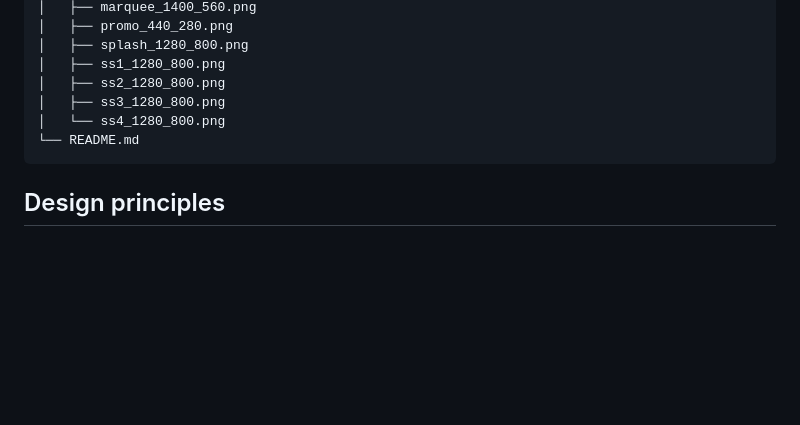
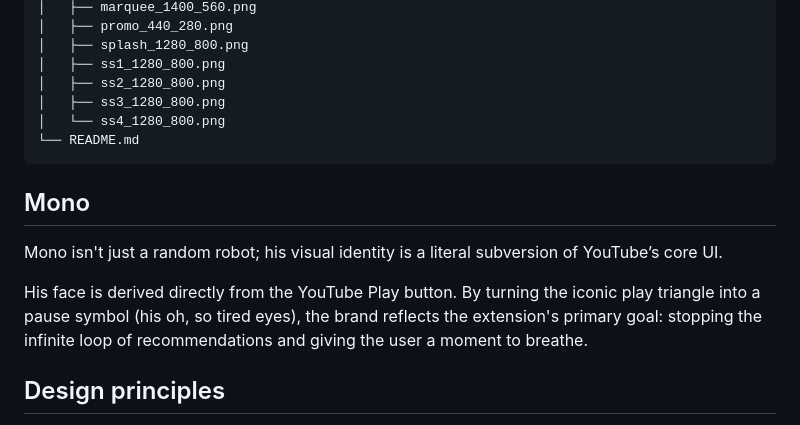
Before and after one commit to Aadam-Gafar/Focus-YouTube-Simplified, a Markdown page: README.md, the part around the change. GitHub-like rendering; blank space fills up the shorter version.

Commit message:
Added mono's design inspo

````diff
--- a/README.md
+++ b/README.md
@@ -81,6 +81,12 @@ mono/
 └── README.md
 ```
 
+## Mono
+
+Mono isn't just a random robot; his visual identity is a literal subversion of YouTube’s core UI.
+
+His face is derived directly from the YouTube Play button. By turning the iconic play triangle into a pause symbol (his oh, so tired eyes), the brand reflects the extension's primary goal: stopping the infinite loop of recommendations and giving the user a moment to breathe.
+
 ## Design principles
 
 - **CSS only** - no JavaScript, no overhead, no permissions, no risk
````
